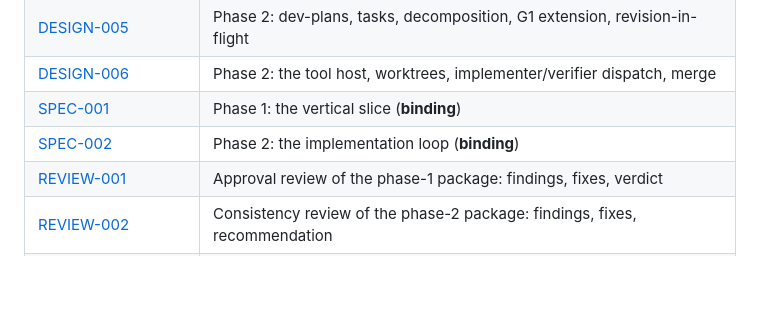
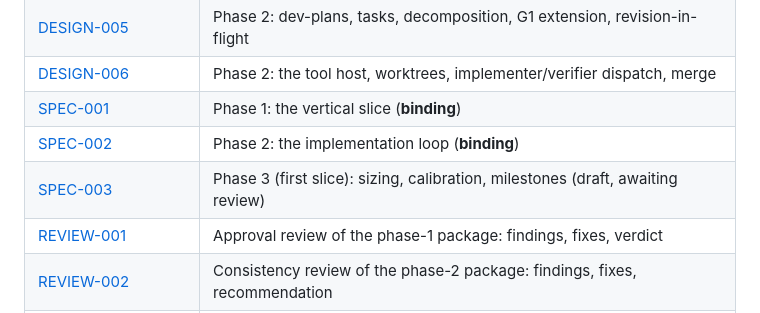
Before and after one commit to sambeau/cromwell, a Markdown page: README.md, the part around the change. GitHub-like rendering; blank space fills up the shorter version.

```diff
--- a/README.md
+++ b/README.md
@@ -33,6 +33,7 @@ Authority runs top to bottom (spec binds, design explains, decisions record):
 | [DESIGN-006](docs/design/DESIGN-006-tool-host-and-worktrees.md) | Phase 2: the tool host, worktrees, implementer/verifier dispatch, merge |
 | [SPEC-001](docs/specs/SPEC-001-phase-1-vertical-slice.md) | Phase 1: the vertical slice (**binding**) |
 | [SPEC-002](docs/specs/SPEC-002-phase-2-implementation-loop.md) | Phase 2: the implementation loop (**binding**) |
+| [SPEC-003](docs/specs/SPEC-003-phase-3-planning-and-tracking.md) | Phase 3 (first slice): sizing, calibration, milestones (draft, awaiting review) |
 | [REVIEW-001](docs/reviews/REVIEW-001-phase-1-package.md) | Approval review of the phase-1 package: findings, fixes, verdict |
 | [REVIEW-002](docs/reviews/REVIEW-002-phase-2-package.md) | Consistency review of the phase-2 package: findings, fixes, recommendation |
 | [walkthrough](docs/walkthrough.md) | Phase-1 live smoke-test session: commands, audit trail, cost |
```
Also changed, not shown: docs/specs/SPEC-003-phase-3-planning-and-tracking.md (added, +279 -0 lines).
